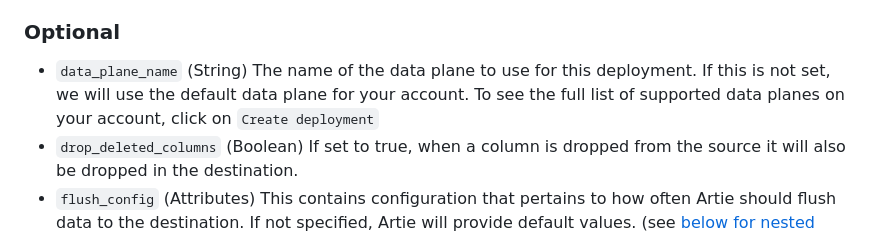
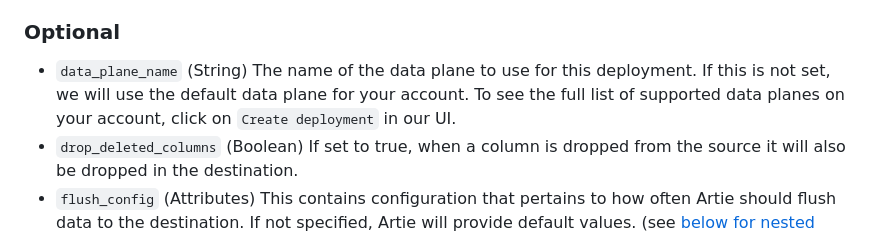
Before and after one commit to artie-labs/terraform-provider-artie, a Markdown page: docs/resources/deployment.md, the part around the change. GitHub-like rendering.

Commit message:
Generate

```diff
--- a/docs/resources/deployment.md
+++ b/docs/resources/deployment.md
@@ -62,7 +62,7 @@ resource "artie_deployment" "postgres_to_snowflake" {
 
 ### Optional
 
-- `data_plane_name` (String) The name of the data plane to use for this deployment. If this is not set, we will use the default data plane for your account. To see the full list of supported data planes on your account, click on `Create deployment`
+- `data_plane_name` (String) The name of the data plane to use for this deployment. If this is not set, we will use the default data plane for your account. To see the full list of supported data planes on your account, click on `Create deployment` in our UI.
 - `drop_deleted_columns` (Boolean) If set to true, when a column is dropped from the source it will also be dropped in the destination.
 - `flush_config` (Attributes) This contains configuration that pertains to how often Artie should flush data to the destination. If not specified, Artie will provide default values. (see [below for nested schema](#nestedatt--flush_config))
 - `include_artie_updated_at_column` (Boolean) If set to true, Artie will add a new column to your dataset called __artie_updated_at.
```
